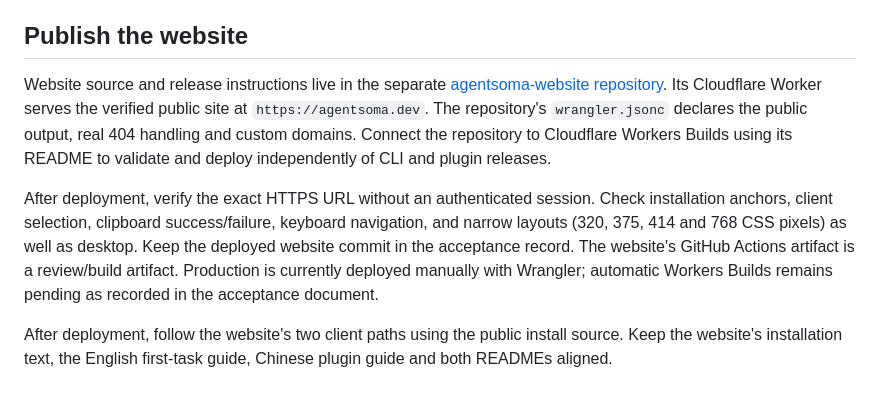
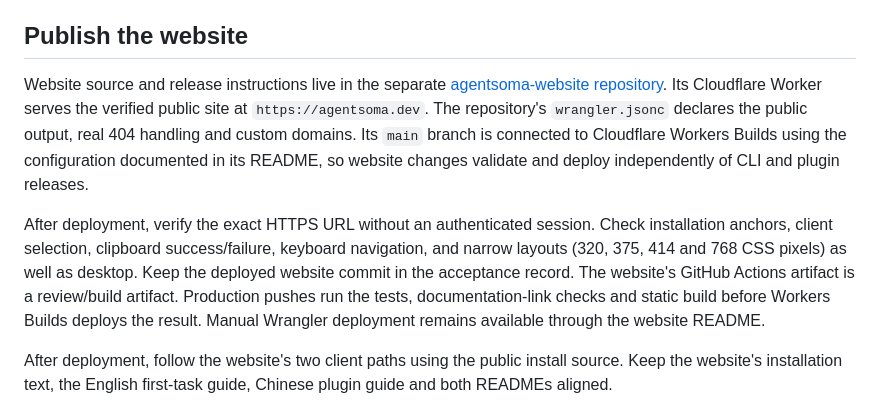
Before and after one commit to HughLee824/AgentSoma, a Markdown page: docs/public-access-release.md, the part around the change. Drawn GitHub-style.

```diff
--- a/docs/public-access-release.md
+++ b/docs/public-access-release.md
@@ -45,9 +45,9 @@ Do not silently change content under a published version. For the initial releas
 
 ## Publish the website
 
-Website source and release instructions live in the separate [agentsoma-website repository](https://github.com/HughLee824/agentsoma-website). Its Cloudflare Worker serves the verified public site at `https://agentsoma.dev`. The repository's `wrangler.jsonc` declares the public output, real 404 handling and custom domains. Connect the repository to Cloudflare Workers Builds using its README to validate and deploy independently of CLI and plugin releases.
+Website source and release instructions live in the separate [agentsoma-website repository](https://github.com/HughLee824/agentsoma-website). Its Cloudflare Worker serves the verified public site at `https://agentsoma.dev`. The repository's `wrangler.jsonc` declares the public output, real 404 handling and custom domains. Its `main` branch is connected to Cloudflare Workers Builds using the configuration documented in its README, so website changes validate and deploy independently of CLI and plugin releases.
 
-After deployment, verify the exact HTTPS URL without an authenticated session. Check installation anchors, client selection, clipboard success/failure, keyboard navigation, and narrow layouts (320, 375, 414 and 768 CSS pixels) as well as desktop. Keep the deployed website commit in the acceptance record. The website's GitHub Actions artifact is a review/build artifact. Production is currently deployed manually with Wrangler; automatic Workers Builds remains pending as recorded in the acceptance document.
+After deployment, verify the exact HTTPS URL without an authenticated session. Check installation anchors, client selection, clipboard success/failure, keyboard navigation, and narrow layouts (320, 375, 414 and 768 CSS pixels) as well as desktop. Keep the deployed website commit in the acceptance record. The website's GitHub Actions artifact is a review/build artifact. Production pushes run the tests, documentation-link checks and static build before Workers Builds deploys the result. Manual Wrangler deployment remains available through the website README.
 
 After deployment, follow the website's two client paths using the public install source. Keep the website's installation text, the English first-task guide, Chinese plugin guide and both READMEs aligned.
 
```
Also changed, not shown: docs/public-access-acceptance.md (+3 -1 lines).
